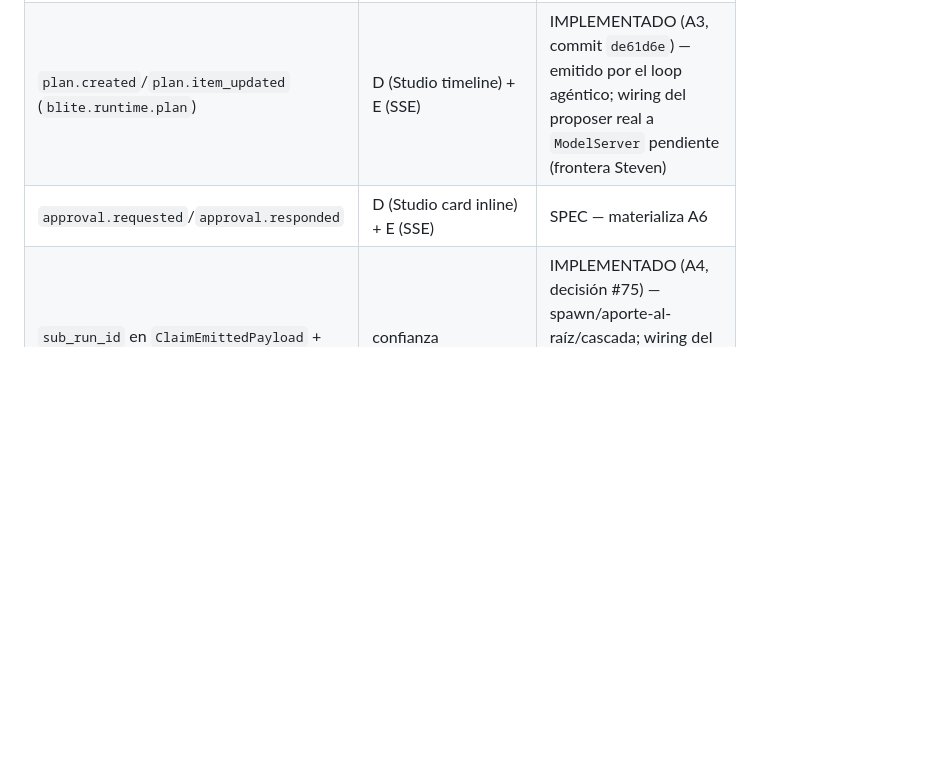
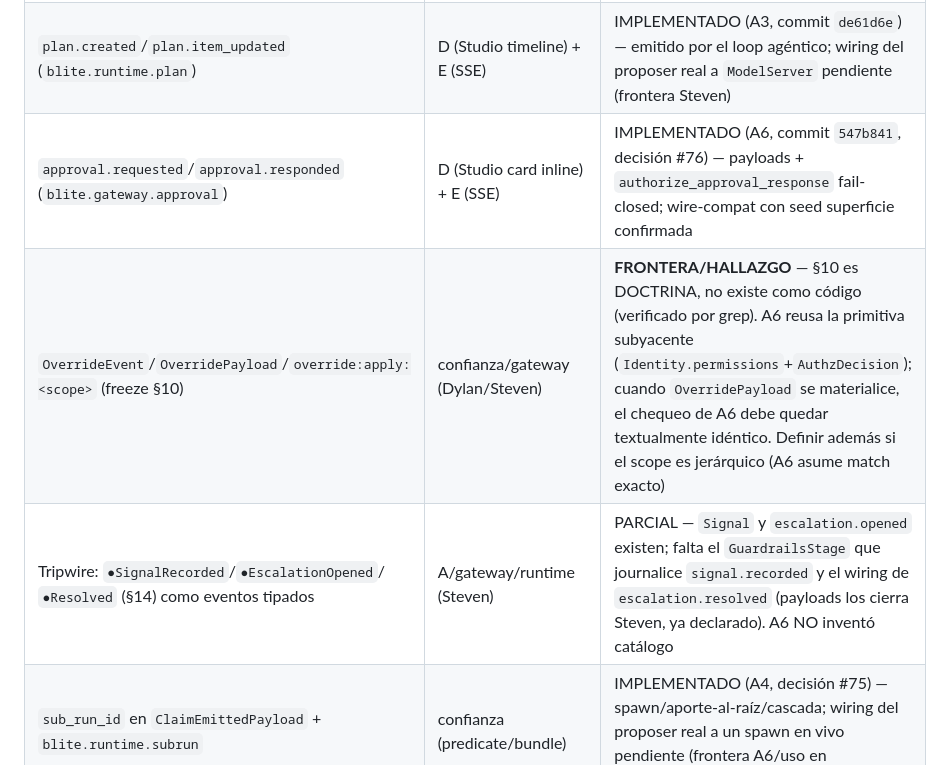
Before and after one commit to Blite-HQ/chimera, a Markdown page: docs/mvp/decisiones.md, the part around one of its changes. Rendered like a GitHub page; blank space fills up the shorter version.

Commit message:
docs(planeado): decisión #76 (A6 aprobación+tripwire) + fronteras override/tripwire
A6 (gateway/approval.py, commit 547b841) registrada como #76. approval.* pasa a IMPLEMENTADO
en la tabla de interacciones. Dos fronteras añadidas: (1) OverrideEvent/OverridePayload/
override:apply no existen como código (freeze §10 doctrina) — reconciliar cuando se materialice
+ definir si el scope es jerárquico; (2) tripwire SignalRecorded/EscalationOpened/Resolved
parcialmente wireado (GuardrailsStage + escalation.resolved = frontera Steven).

```diff
--- a/docs/mvp/decisiones.md
+++ b/docs/mvp/decisiones.md
@@ -97,6 +98,8 @@
 | `replay.divergence` (`blite.runtime.replay`) | E (SSE) + confianza (`check_bundle` punto 8) | IMPLEMENTADO (payload + punto 8); emisión desde el loop pendiente A3 |
 | `check_bundle` 7→8 puntos | confianza (bundle/predicate) | IMPLEMENTADO — bundles limpios siguen 8/8 |
 | `plan.created`/`plan.item_updated` (`blite.runtime.plan`) | D (Studio timeline) + E (SSE) | IMPLEMENTADO (A3, commit `de61d6e`) — emitido por el loop agéntico; wiring del proposer real a `ModelServer` pendiente (frontera Steven) |
-| `approval.requested`/`approval.responded` | D (Studio card inline) + E (SSE) | SPEC — materializa A6 |
+| `approval.requested`/`approval.responded` (`blite.gateway.approval`) | D (Studio card inline) + E (SSE) | IMPLEMENTADO (A6, commit `547b841`, decisión #76) — payloads + `authorize_approval_response` fail-closed; wire-compat con seed superficie confirmada |
+| `OverrideEvent`/`OverridePayload`/`override:apply:<scope>` (freeze §10) | confianza/gateway (Dylan/Steven) | **FRONTERA/HALLAZGO** — §10 es DOCTRINA, no existe como código (verificado por grep). A6 reusa la primitiva subyacente (`Identity.permissions`+`AuthzDecision`); cuando `OverridePayload` se materialice, el chequeo de A6 debe quedar textualmente idéntico. Definir además si el scope es jerárquico (A6 asume match exacto) |
+| Tripwire: `●SignalRecorded`/`●EscalationOpened`/`●Resolved` (§14) como eventos tipados | A/gateway/runtime (Steven) | PARCIAL — `Signal` y `escalation.opened` existen; falta el `GuardrailsStage` que journalice `signal.recorded` y el wiring de `escalation.resolved` (payloads los cierra Steven, ya declarado). A6 NO inventó catálogo |
 | `sub_run_id` en `ClaimEmittedPayload` + `blite.runtime.subrun` | confianza (predicate/bundle) | IMPLEMENTADO (A4, decisión #75) — spawn/aporte-al-raíz/cascada; wiring del proposer real a un spawn en vivo pendiente (frontera A6/uso en producción) |
 | `sub_run_provenance_hash` — fórmula del hash de sub-run | confianza (`blite.certificate`, Dylan) | **FRONTERA A RECONCILIAR** — A4 usa prefijo `blite/sub-run-provenance/v1` (runtime-local, para NO acoplar runtime→certificate); NO es el `blite/provenance/v1` del cert. Si el cert raíz debe encadenar criptográficamente al `provenance_hash` del cert del sub-run, hay que reconciliar (constante compartida o re-estampado por la capa certificate). No bloquea A4 (gates verdes, capas limpias) |
```
Also changed, not shown: other parts of docs/mvp/decisiones.md (+1 -0 lines).
